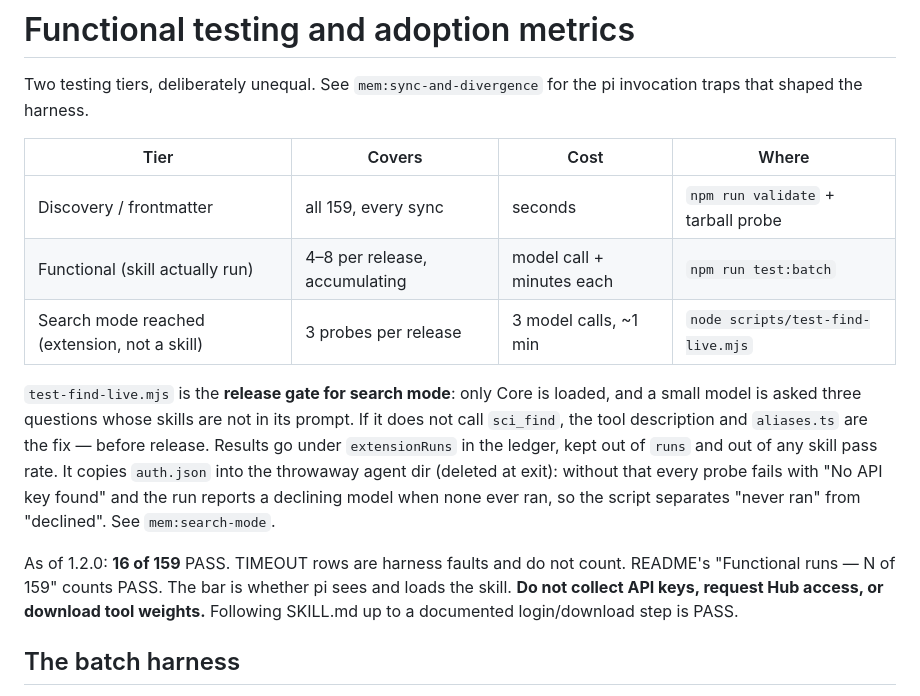
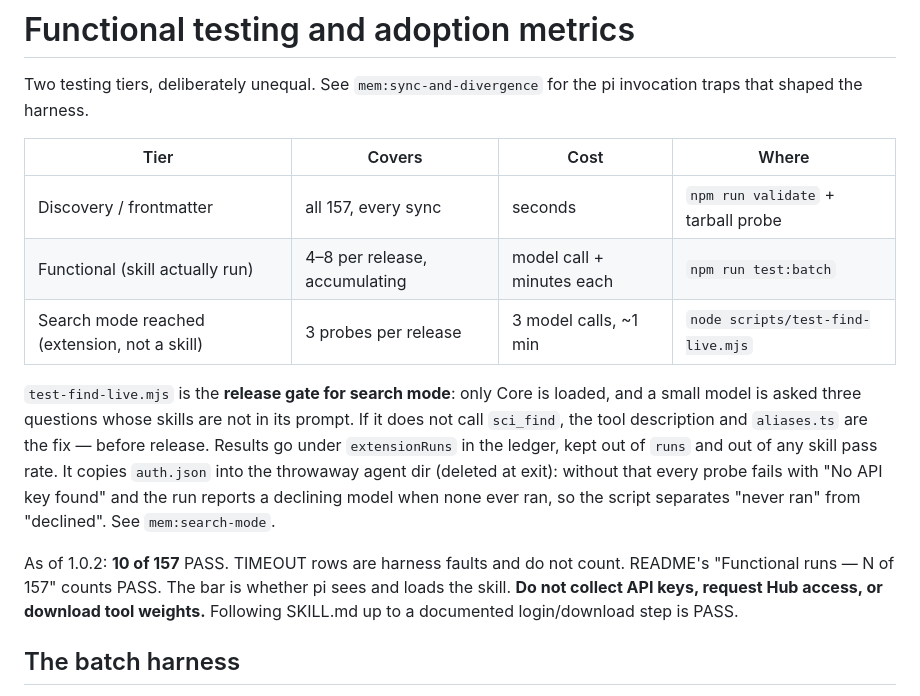
Before and after one commit to danieldoesbio/pi-scientific-skills, a Markdown page: .serena/memories/functional-testing.md, the part around the change. Drawn GitHub-style.

```diff
--- a/.serena/memories/functional-testing.md
+++ b/.serena/memories/functional-testing.md
@@ -5,7 +5,7 @@ pi invocation traps that shaped the harness.
 
 | Tier | Covers | Cost | Where |
 |------|--------|------|-------|
-| Discovery / frontmatter | all 159, every sync | seconds | `npm run validate` + tarball probe |
+| Discovery / frontmatter | all 157, every sync | seconds | `npm run validate` + tarball probe |
 | Functional (skill actually run) | 4–8 per release, accumulating | model call + minutes each | `npm run test:batch` |
 | Search mode reached (extension, not a skill) | 3 probes per release | 3 model calls, ~1 min | `node scripts/test-find-live.mjs` |
 
@@ -18,8 +18,8 @@ the throwaway agent dir (deleted at exit): without that every probe fails with
 "No API key found" and the run reports a declining model when none ever ran, so
 the script separates "never ran" from "declined". See `mem:search-mode`.
 
-As of 1.2.0: **16 of 159** PASS. TIMEOUT rows are harness faults and do not
-count. README's "Functional runs — N of 159" counts PASS. The bar is whether
+As of 1.0.2: **10 of 157** PASS. TIMEOUT rows are harness faults and do not
+count. README's "Functional runs — N of 157" counts PASS. The bar is whether
 pi sees and loads the skill. **Do not collect API keys, request Hub access, or
 download tool weights.** Following SKILL.md up to a documented login/download
 step is PASS.
```
Also changed, not shown: .serena/memories/project-overview.md (+4 -4 lines), .serena/memories/search-mode.md (+4 -4 lines).
